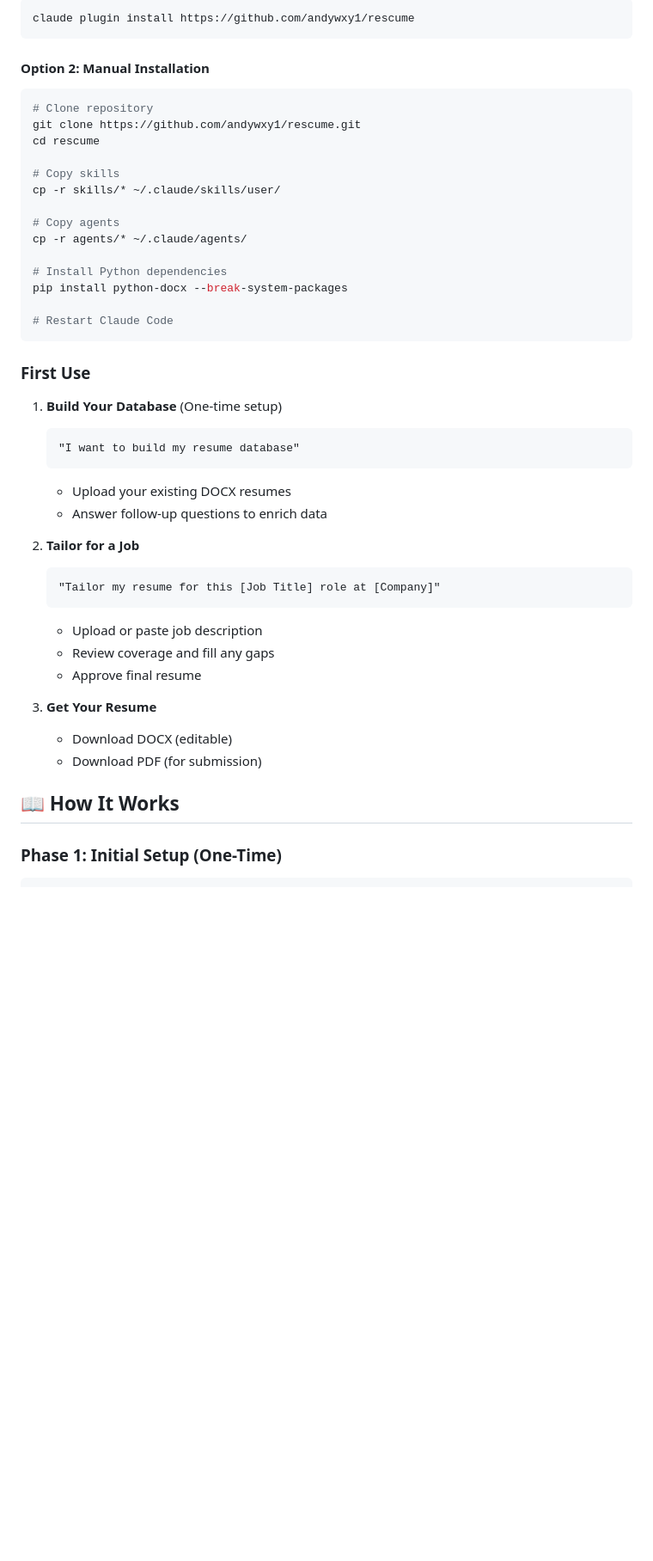
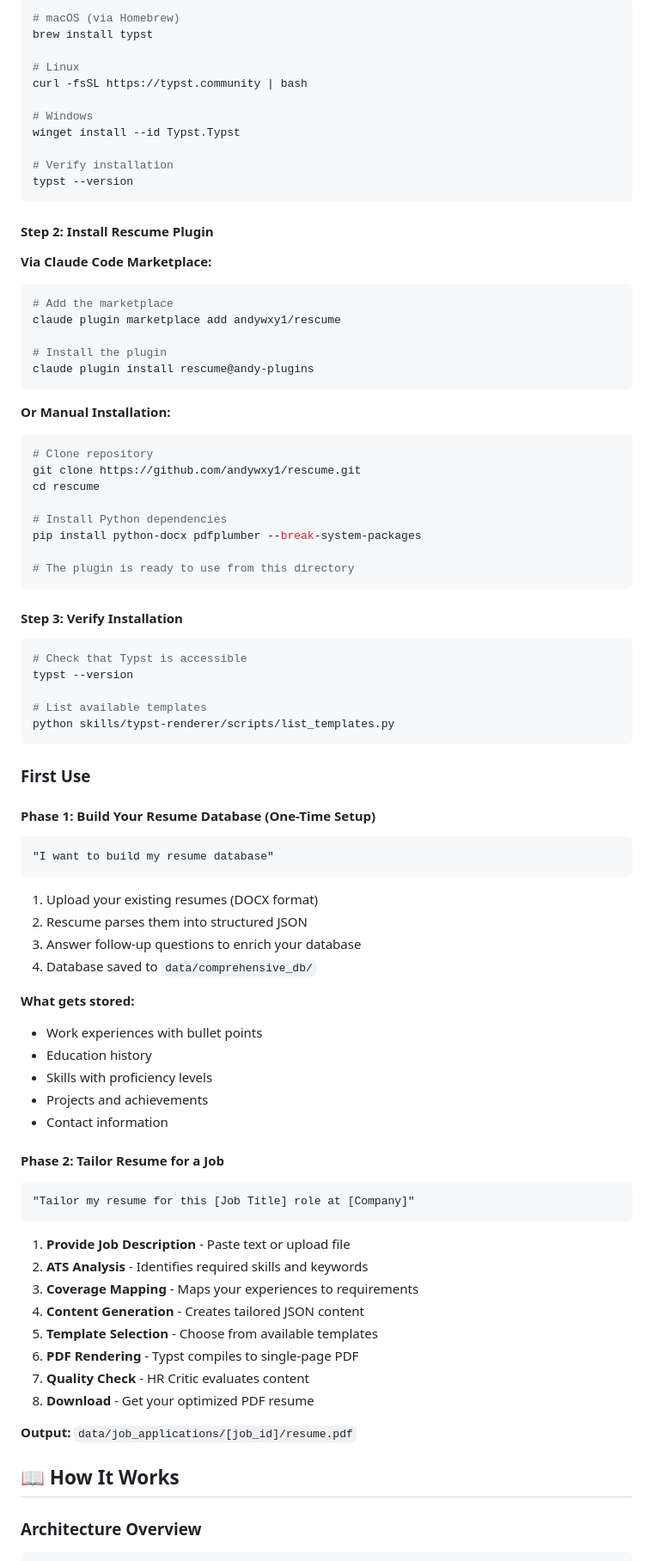
Before and after one commit to andywxy1/rescume, a Markdown page: README.md, the part around one of its changes. Shown at 86% size. GitHub-like rendering; blank space fills up the shorter version.

````diff
--- a/README.md
+++ b/README.md
@@ -55,50 +82,90 @@ Rescume is a Claude Code plugin that transforms your job application process. Up
 
 ```bash
-claude plugin install https://github.com/andywxy1/rescume
+# macOS (via Homebrew)
+brew install typst
+
+# Linux
+curl -fsSL https://typst.community | bash
+
+# Windows
+winget install --id Typst.Typst
+
+# Verify installation
+typst --version
 ```
 
-#### Option 2: Manual Installation
+#### Step 2: Install Rescume Plugin
 
+**Via Claude Code Marketplace:**
+```bash
+# Add the marketplace
+claude plugin marketplace add andywxy1/rescume
+
+# Install the plugin
+claude plugin install rescume@andy-plugins
+```
+
+**Or Manual Installation:**
 ```bash
 # Clone repository
 git clone https://github.com/andywxy1/rescume.git
 cd rescume
 
-# Copy skills
-cp -r skills/* ~/.claude/skills/user/
+# Install Python dependencies
+pip install python-docx pdfplumber --break-system-packages
 
-# Copy agents
-cp -r agents/* ~/.claude/agents/
+# The plugin is ready to use from this directory
+```
 
-# Install Python dependencies
-pip install python-docx --break-system-packages
+#### Step 3: Verify Installation
 
-# Restart Claude Code
+```bash
+# Check that Typst is accessible
+typst --version
+
+# List available templates
+python skills/typst-renderer/scripts/list_templates.py
 ```
 
 ### First Use
 
-1. **Build Your Database** (One-time setup)
-   ```
-   "I want to build my resume database"
-   ```
-   - Upload your existing DOCX resumes
-   - Answer follow-up questions to enrich data
+#### Phase 1: Build Your Resume Database (One-Time Setup)
 
-2. **Tailor for a Job**
-   ```
-   "Tailor my resume for this [Job Title] role at [Company]"
-   ```
-   - Upload or paste job description
-   - Review coverage and fill any gaps
-   - Approve final resume
+```
+"I want to build my resume database"
+```
 
-3. **Get Your Resume**
-   - Download DOCX (editable)
-   - Download PDF (for submission)
+1. Upload your existing resumes (DOCX format)
+2. Rescume parses them into structured JSON
+3. Answer follow-up questions to enrich your database
+4. Database saved to `data/comprehensive_db/`
+
+**What gets stored:**
+- Work experiences with bullet points
+- Education history
+- Skills with proficiency levels
+- Projects and achievements
+- Contact information
+
+#### Phase 2: Tailor Resume for a Job
+
+```
+"Tailor my resume for this [Job Title] role at [Company]"
+```
+
+1. **Provide Job Description** - Paste text or upload file
+2. **ATS Analysis** - Identifies required skills and keywords
+3. **Coverage Mapping** - Maps your experiences to requirements
+4. **Content Generation** - Creates tailored JSON content
+5. **Template Selection** - Choose from available templates
+6. **PDF Rendering** - Typst compiles to single-page PDF
+7. **Quality Check** - HR Critic evaluates content
+8. **Download** - Get your optimized PDF resume
+
+**Output:** `data/job_applications/[job_id]/resume.pdf`
 
 ## 📖 How It Works
 
-### Phase 1: Initial Setup (One-Time)
+### Architecture Overview
 
 ```
````
Also changed, not shown: other parts of README.md (+227 -189 lines).
